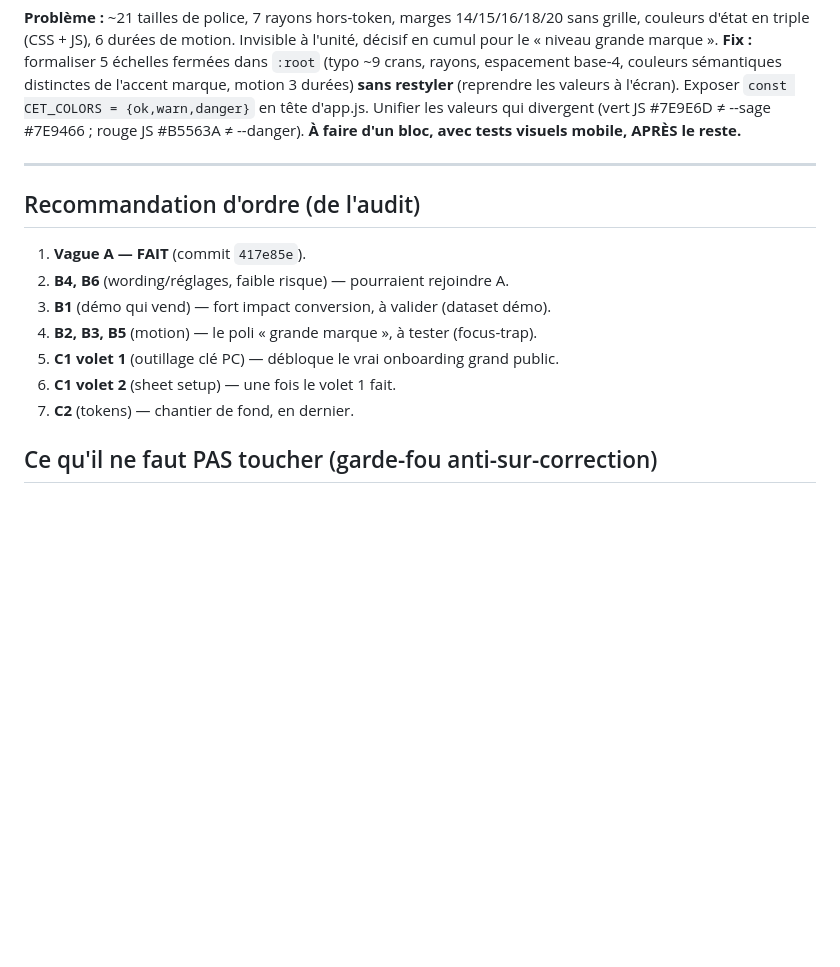
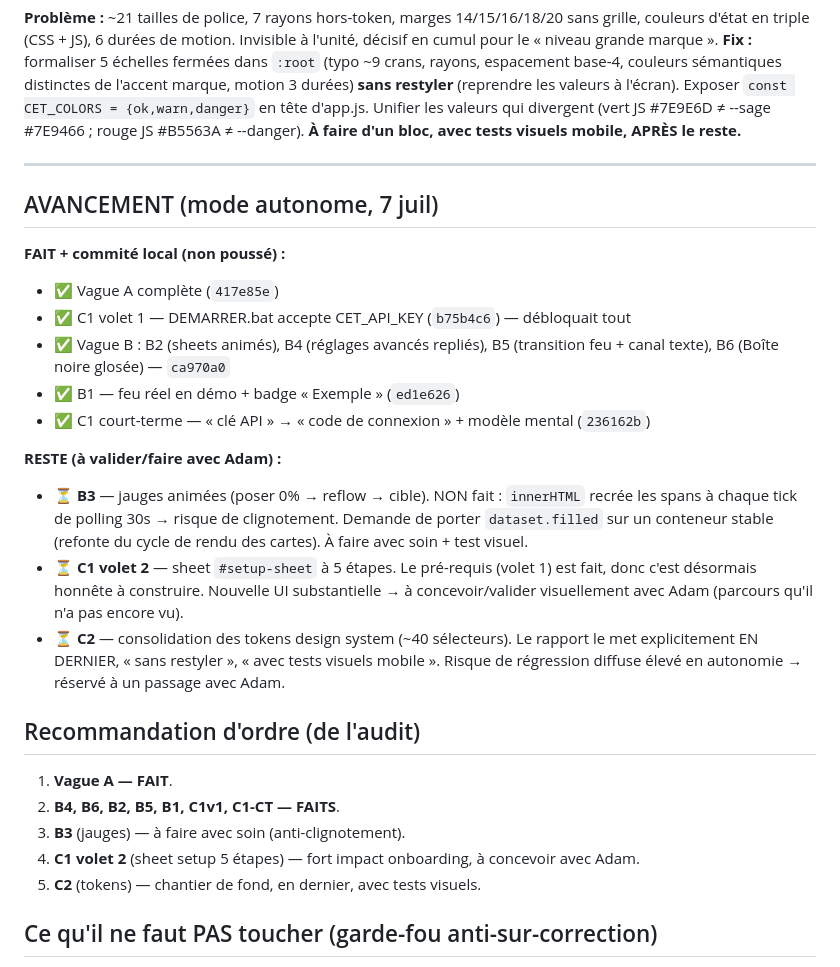
Before and after one commit to arochab/claude-eats-tokens, a Markdown page: drafts/audit-ux-vagues-B-C.md, the part around the change. Rendered like a GitHub page; blank space fills up the shorter version.

Commit message:
Doc audit : marquer l'avancement (A, B, C1v1, C1-CT faits ; B3/C1v2/C2 restants)
Co-Authored-By: Claude Opus 4.8 (1M context) <noreply@anthropic.com>

```diff
--- a/drafts/audit-ux-vagues-B-C.md
+++ b/drafts/audit-ux-vagues-B-C.md
@@ -100,15 +100,35 @@ divergent (vert JS #7E9E6D ≠ --sage #7E9466 ; rouge JS #B5563A ≠ --danger).
 
 ---
 
+## AVANCEMENT (mode autonome, 7 juil)
+
+**FAIT + commité local (non poussé) :**
+- ✅ Vague A complète (`417e85e`)
+- ✅ C1 volet 1 — DEMARRER.bat accepte CET_API_KEY (`b75b4c6`) — débloquait tout
+- ✅ Vague B : B2 (sheets animés), B4 (réglages avancés repliés), B5 (transition
+  feu + canal texte), B6 (Boîte noire glosée) — `ca970a0`
+- ✅ B1 — feu réel en démo + badge « Exemple » (`ed1e626`)
+- ✅ C1 court-terme — « clé API » → « code de connexion » + modèle mental (`236162b`)
+
+**RESTE (à valider/faire avec Adam) :**
+- ⏳ **B3** — jauges animées (poser 0% → reflow → cible). NON fait : `innerHTML`
+  recrée les spans à chaque tick de polling 30s → risque de clignotement. Demande
+  de porter `dataset.filled` sur un conteneur stable (refonte du cycle de rendu
+  des cartes). À faire avec soin + test visuel.
+- ⏳ **C1 volet 2** — sheet `#setup-sheet` à 5 étapes. Le pré-requis (volet 1) est
+  fait, donc c'est désormais honnête à construire. Nouvelle UI substantielle → à
+  concevoir/valider visuellement avec Adam (parcours qu'il n'a pas encore vu).
+- ⏳ **C2** — consolidation des tokens design system (~40 sélecteurs). Le rapport
+  le met explicitement EN DERNIER, « sans restyler », « avec tests visuels mobile ».
+  Risque de régression diffuse élevé en autonomie → réservé à un passage avec Adam.
+
 ## Recommandation d'ordre (de l'audit)
 
-1. **Vague A — FAIT** (commit `417e85e`).
-2. **B4, B6** (wording/réglages, faible risque) — pourraient rejoindre A.
-3. **B1** (démo qui vend) — fort impact conversion, à valider (dataset démo).
-4. **B2, B3, B5** (motion) — le poli « grande marque », à tester (focus-trap).
-5. **C1 volet 1** (outillage clé PC) — débloque le vrai onboarding grand public.
-6. **C1 volet 2** (sheet setup) — une fois le volet 1 fait.
-7. **C2** (tokens) — chantier de fond, en dernier.
+1. **Vague A — FAIT**.
+2. **B4, B6, B2, B5, B1, C1v1, C1-CT — FAITS**.
+3. **B3** (jauges) — à faire avec soin (anti-clignotement).
+4. **C1 volet 2** (sheet setup 5 étapes) — fort impact onboarding, à concevoir avec Adam.
+5. **C2** (tokens) — chantier de fond, en dernier, avec tests visuels.
 
 ## Ce qu'il ne faut PAS toucher (garde-fou anti-sur-correction)
 Le ton (tutoiement, français simple), les garde-fous d'honnêteté (« candidats à
```
